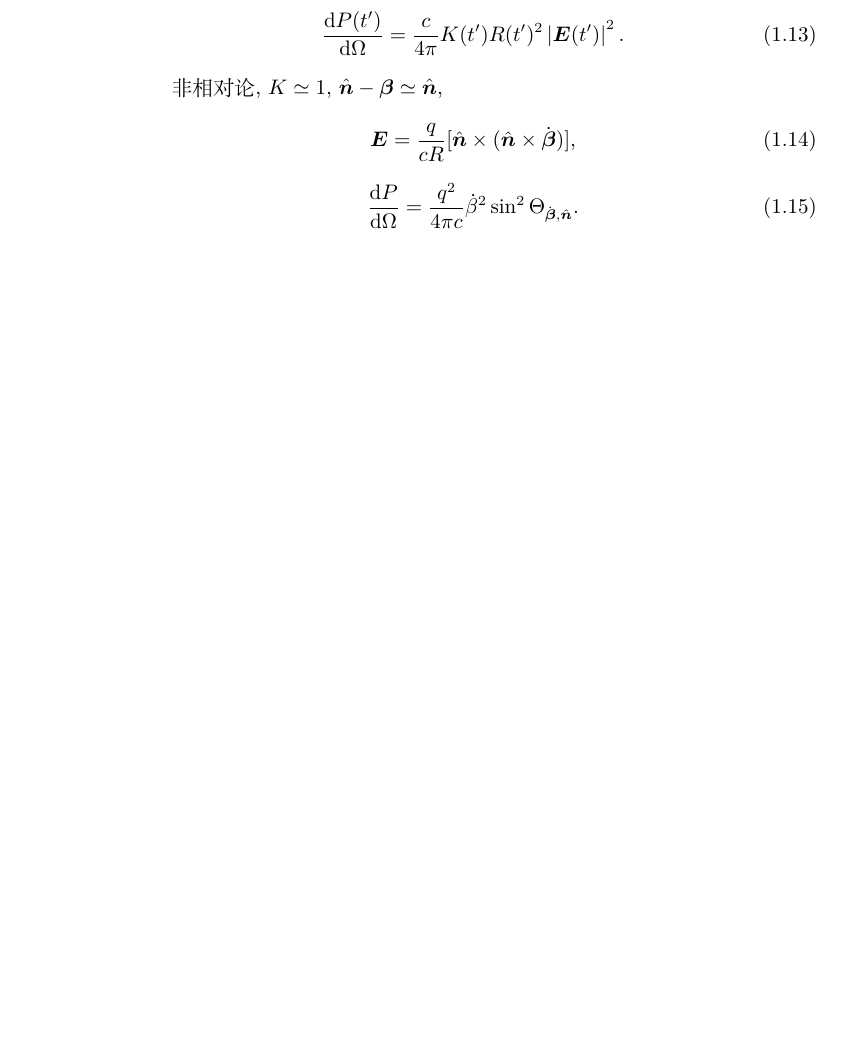
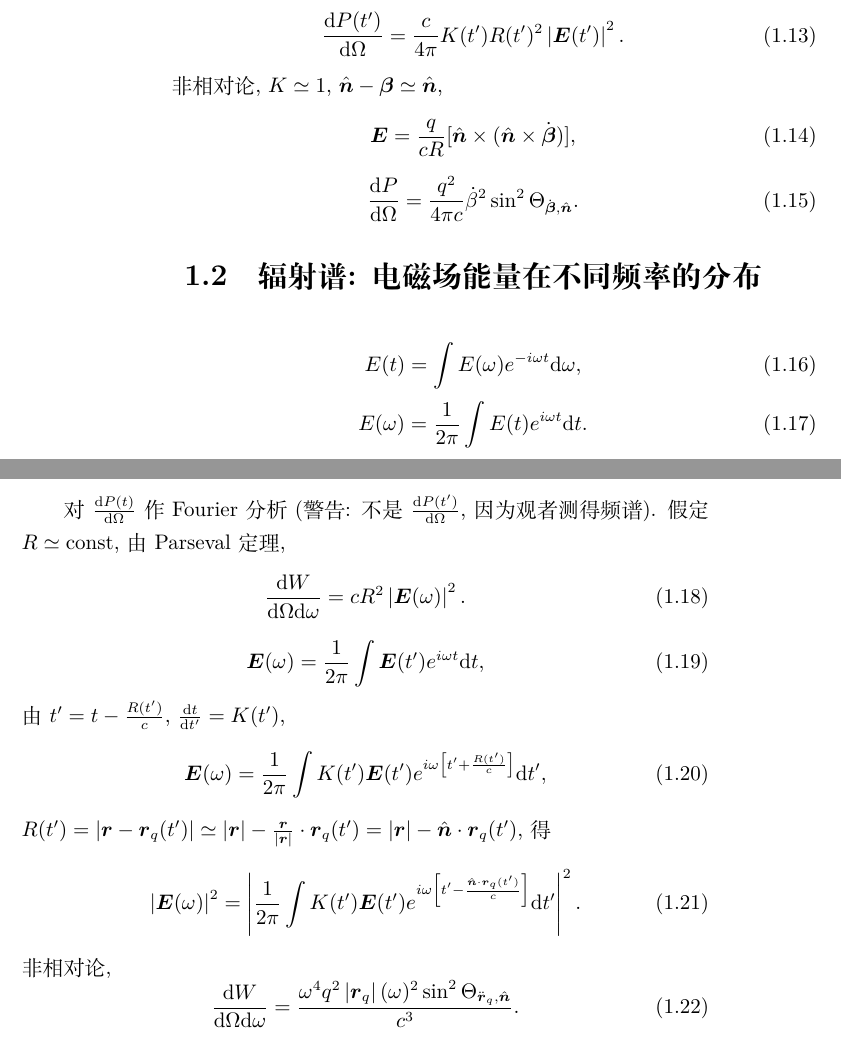
Before and after one commit to GasinAn/AstrophyRadiatNotes, a LaTeX book (AstrophyRadiatNotes.tex, which reads 辐射场理论(week4).tex): part of page 6 of 7 before the commit and two parts of pages 6 and 7 of 9 after it, the two joined at a grey line, cut so that both start at the same text, the shorter picture padded with empty space. Compiled offline with XeLaTeX.

Commit message:
谱分布

```diff
--- a/辐射场理论(week4).tex
+++ b/辐射场理论(week4).tex
@@ -83,3 +83,35 @@ $\d P(t)$为因$t'$时刻电荷的辐射, 观者在$t$时刻测得的单位时
 \begin{equation}
     \frac{\d P}{\d \Omega} = \frac{q^2}{4\pi c}\dot{\beta}^2\sin^2\Theta_{\dot{\b{\beta}},\hat{\b{n}}}.
 \end{equation}
+
+\section{辐射谱: 电磁场能量在不同频率的分布}
+
+\begin{equation}
+    E(t)=\int E(\omega)e^{-i\omega t}\d\omega,
+\end{equation}
+\begin{equation}
+    E(\omega)=\frac{1}{2\pi}\int E(t)e^{i\omega t}\d t.
+\end{equation}
+
+对$\frac{\d P(t)}{\d \Omega}$作Fourier分析(警告: 不是$\frac{\d P(t')}{\d \Omega}$, 因为观者测得频谱). 假定$R\simeq\text{const}$, 由Parseval定理,
+\begin{equation}
+    \frac{\d W}{\d\Omega\d\omega}=cR^2\left\lvert\b{E}(\omega)\right\rvert^2.
+\end{equation}
+\begin{equation}
+    \b{E}(\omega)=\frac{1}{2\pi}\int \b{E}(t')e^{i\omega t}\d t,
+\end{equation}
+由$t'=t-\frac{R(t')}{c}$, $\frac{\d t}{\d t'}=K(t')$,
+\begin{equation}
+    \b{E}(\omega)=\frac{1}{2\pi}\int K(t')\b{E}(t')e^{i\omega \left[t'+\frac{R(t')}{c}\right]}\d t',
+\end{equation}
+$R(t')=\left\lvert\b{r}-\b{r}_q(t')\right\rvert\simeq\left\lvert\b{r}\right\rvert-\frac{\b{r}}{\left\lvert\b{r}\right\rvert}\cdot\b{r}_q(t')=\left\lvert\b{r}\right\rvert-\hat{\b{n}}\cdot\b{r}_q(t')$, 得
+\begin{equation}
+    \left\lvert\b{E}(\omega)\right\rvert^2=
+    \left\lvert\frac{1}{2\pi}\int K(t')\b{E}(t')e^{i\omega \left[t'-\frac{\hat{\b{n}}\cdot\b{r}_q(t')}{c}\right]}\d t'\right\rvert^2.
+\end{equation}
+非相对论,
+\begin{equation}
+    \frac{\d W}{\d\Omega\d\omega}
+    =\frac{\omega^4q^2\left\lvert{\b{r}}_q\right\rvert(\omega)^2\sin^2
+    \Theta_{\ddot{\b{r}}_q,\hat{\b{n}}}}{c^3}.
+\end{equation}
```
Also changed, not shown: AstrophyRadiatNotes.pdf.
